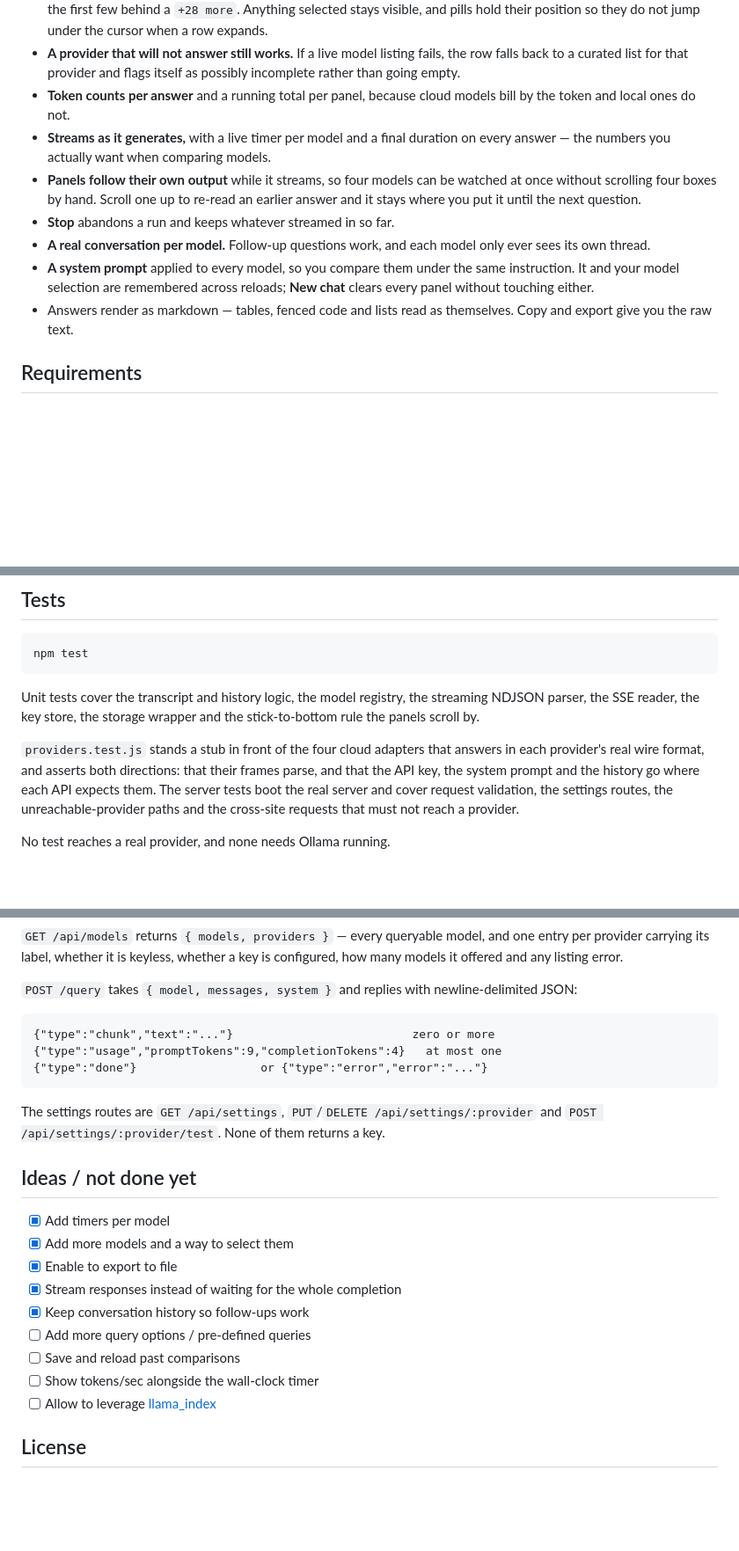
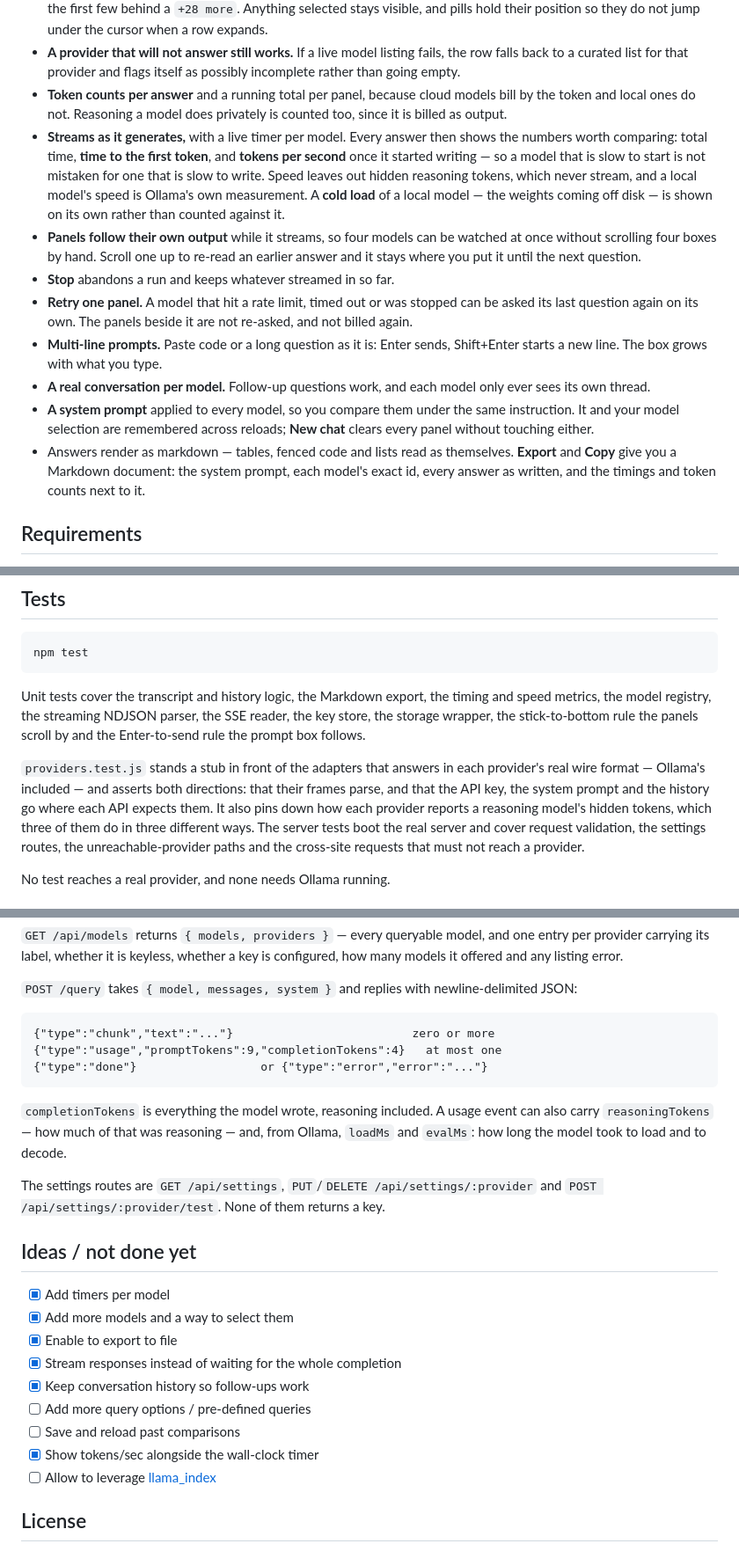
Before and after one commit to greenido/multi-LLM-at-once, a Markdown page: README.md, 3 parts joined by grey strips. Shown at 88% size. GitHub-like rendering; blank space fills up the shorter version.

Commit message:
docs: retry, multi-line prompts, the new timings and the Markdown export
Also documents the optional usage fields on the /query stream, and ticks
tokens/sec off the ideas list.

Co-Authored-By: Claude Opus 5 <noreply@anthropic.com>

````diff
--- a/README.md
+++ b/README.md
@@ -28,21 +28,34 @@ https://greenido.wordpress.com/2024/04/08/the-power-of-many-why-you-should-consi
   fails, the row falls back to a curated list for that provider and flags
   itself as possibly incomplete rather than going empty.
 - **Token counts per answer** and a running total per panel, because cloud
-  models bill by the token and local ones do not.
-- **Streams as it generates,** with a live timer per model and a final duration
-  on every answer — the numbers you actually want when comparing models.
+  models bill by the token and local ones do not. Reasoning a model does
+  privately is counted too, since it is billed as output.
+- **Streams as it generates,** with a live timer per model. Every answer then
+  shows the numbers worth comparing: total time, **time to the first token**,
+  and **tokens per second** once it started writing — so a model that is slow
+  to start is not mistaken for one that is slow to write. Speed leaves out
+  hidden reasoning tokens, which never stream, and a local model's speed is
+  Ollama's own measurement. A **cold load** of a local model — the weights
+  coming off disk — is shown on its own rather than counted against it.
 - **Panels follow their own output** while it streams, so four models can be
   watched at once without scrolling four boxes by hand. Scroll one up to
   re-read an earlier answer and it stays where you put it until the next
   question.
 - **Stop** abandons a run and keeps whatever streamed in so far.
+- **Retry one panel.** A model that hit a rate limit, timed out or was stopped
+  can be asked its last question again on its own. The panels beside it are
+  not re-asked, and not billed again.
+- **Multi-line prompts.** Paste code or a long question as it is: Enter sends,
+  Shift+Enter starts a new line. The box grows with what you type.
 - **A real conversation per model.** Follow-up questions work, and each model
   only ever sees its own thread.
 - **A system prompt** applied to every model, so you compare them under the
   same instruction. It and your model selection are remembered across reloads;
   **New chat** clears every panel without touching either.
 - Answers render as markdown — tables, fenced code and lists read as
-  themselves. Copy and export give you the raw text.
+  themselves. **Export** and **Copy** give you a Markdown document: the system
+  prompt, each model's exact id, every answer as written, and the timings and
+  token counts next to it.
 
 ## Requirements
 
@@ -129,14 +142,17 @@ override a deployment default without restarting.
 npm test
 ```
 
-Unit tests cover the transcript and history logic, the model registry, the
-streaming NDJSON parser, the SSE reader, the key store, the storage wrapper and
-the stick-to-bottom rule the panels scroll by.
+Unit tests cover the transcript and history logic, the Markdown export, the
+timing and speed metrics, the model registry, the streaming NDJSON parser, the
+SSE reader, the key store, the storage wrapper, the stick-to-bottom rule the
+panels scroll by and the Enter-to-send rule the prompt box follows.
 
-`providers.test.js` stands a stub in front of the four cloud adapters that
-answers in each provider's real wire format, and asserts both directions: that
-their frames parse, and that the API key, the system prompt and the history go
-where each API expects them. The server tests boot the real server and cover
+`providers.test.js` stands a stub in front of the adapters that answers in
+each provider's real wire format — Ollama's included — and asserts both
+directions: that their frames parse, and that the API key, the system prompt
+and the history go where each API expects them. It also pins down how each
+provider reports a reasoning model's hidden tokens, which three of them do in
+three different ways. The server tests boot the real server and cover
 request validation, the settings routes, the unreachable-provider paths and the
 cross-site requests that must not reach a provider.
 
@@ -228,6 +245,11 @@ newline-delimited JSON:
 {"type":"done"}                  or {"type":"error","error":"..."}
 ```
 
+`completionTokens` is everything the model wrote, reasoning included. A usage
+event can also carry `reasoningTokens` — how much of that was reasoning — and,
+from Ollama, `loadMs` and `evalMs`: how long the model took to load and to
+decode.
+
 The settings routes are `GET /api/settings`, `PUT`/`DELETE
 /api/settings/:provider` and `POST /api/settings/:provider/test`. None of them
 returns a key.
@@ -241,7 +263,7 @@ returns a key.
 - [x] Keep conversation history so follow-ups work
 - [ ] Add more query options / pre-defined queries
 - [ ] Save and reload past comparisons
-- [ ] Show tokens/sec alongside the wall-clock timer
+- [x] Show tokens/sec alongside the wall-clock timer
 - [ ] Allow to leverage [llama_index](https://github.com/run-llama/llama_index)
 
 ## License
````
Also changed, not shown: other parts of README.md (+4 -3 lines).
